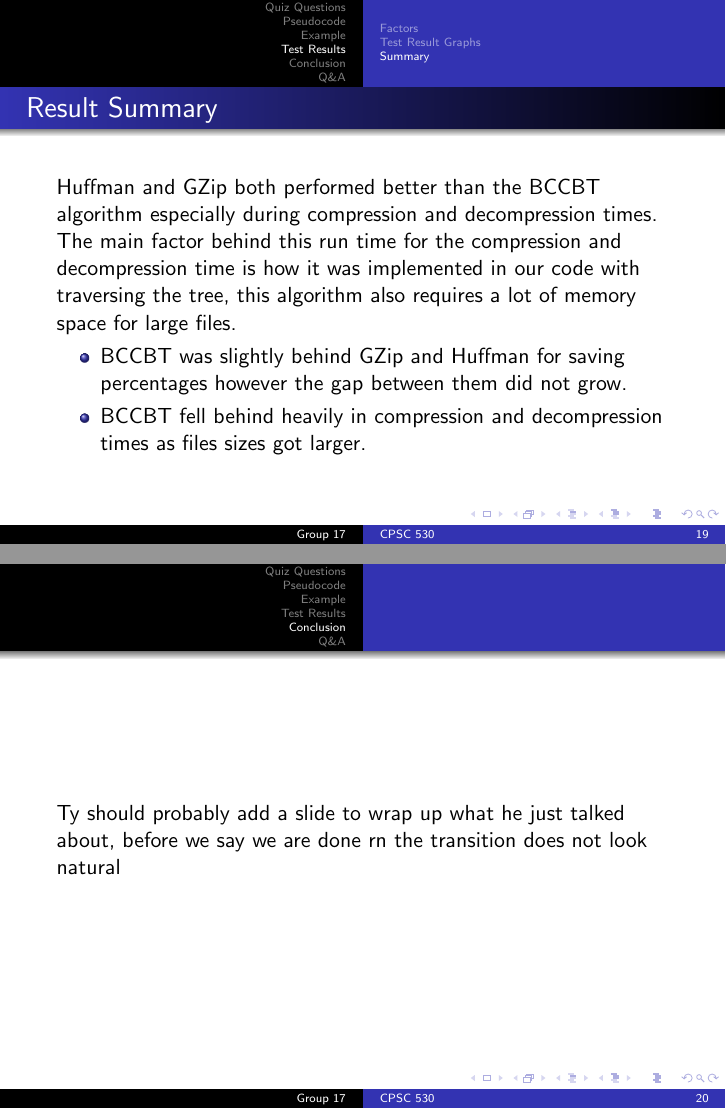
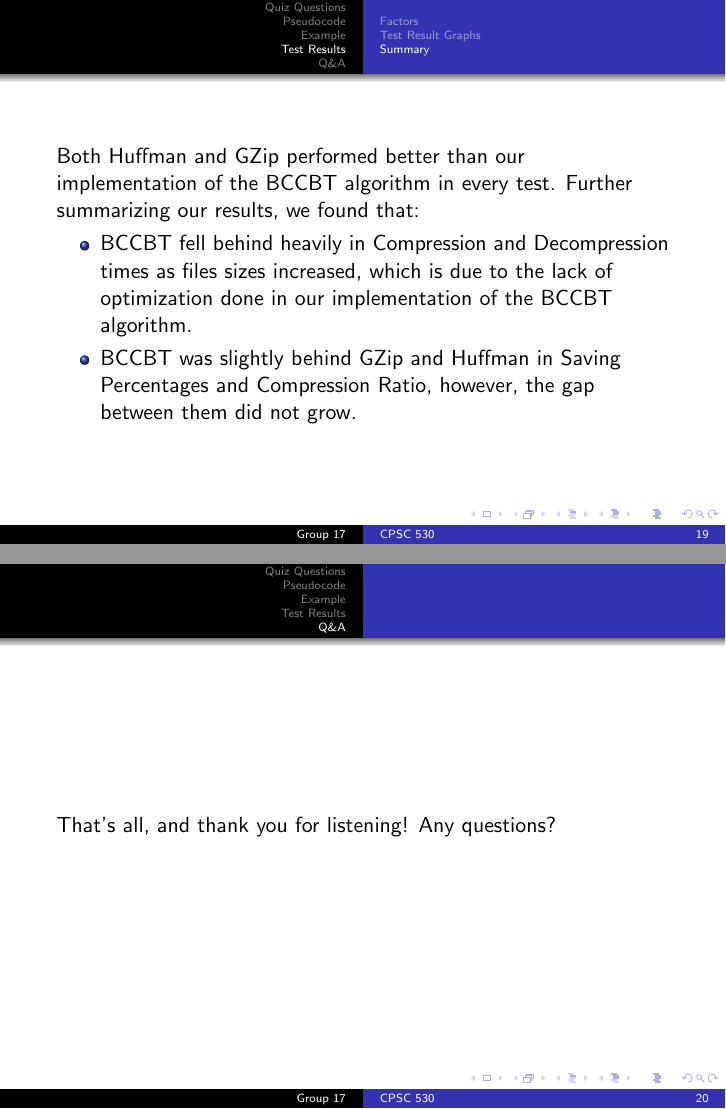
Before and after one commit to NoahPinel/CPSC-530-PROJECT, LaTeX slides (presentation/presentation.tex): pages 19 and 20 of 21 before the commit and pages 19 and 20 of 20 after it, joined at a grey line. Compiled offline with pdfLaTeX.

Commit message:
some small changes

```diff
--- a/presentation/presentation.tex
+++ b/presentation/presentation.tex
@@ -387,28 +387,20 @@ Some factors we will be using to analyze and compare these algorithms are as fol
 \end{frame}
 \subsection{Summary}
 \begin{frame}
-    \frametitle{Result Summary}
-    Huffman and GZip both performed better than the BCCBT algorithm especially during
-    compression and decompression times.  The main factor behind this run time for the
-    compression and decompression time is how it was implemented in our code with traversing
-    the tree, this algorithm also requires a lot of memory space for large files.
+    Both Huffman and GZip performed better than our implementation of the BCCBT algorithm in every test.
+    Further summarizing our results, we found that:
     \begin{itemize}
-        \item{BCCBT was slightly behind GZip and Huffman for saving percentages however
+        \item{BCCBT fell behind heavily in Compression and Decompression times as files
+        sizes increased, which is due to the lack of optimization done in our
+        implementation of the BCCBT algorithm.}
+        \item{BCCBT was slightly behind GZip and Huffman in Saving Percentages and Compression Ratio, however,
         the gap between them did not grow.}
-        \item{BCCBT fell behind heavily in compression and decompression times as files
-        sizes got larger.}
     \end{itemize}
-\end{frame}
-
-\section{Conclusion}
-\begin{frame}
- Ty should probably add a slide to wrap up what he just talked about, before we say we are done
- rn the transition does not look natural
 \end{frame}
 
 \section{Q\&A}
 \begin{frame}
-Thank you for listening! Any questions?
+That's all, and thank you for listening! Any questions?
 \end{frame}
 
 \end{document}
```
Also changed, not shown: presentation/presentation.pdf, presentation/presentation.tex (12 more changed lines).
